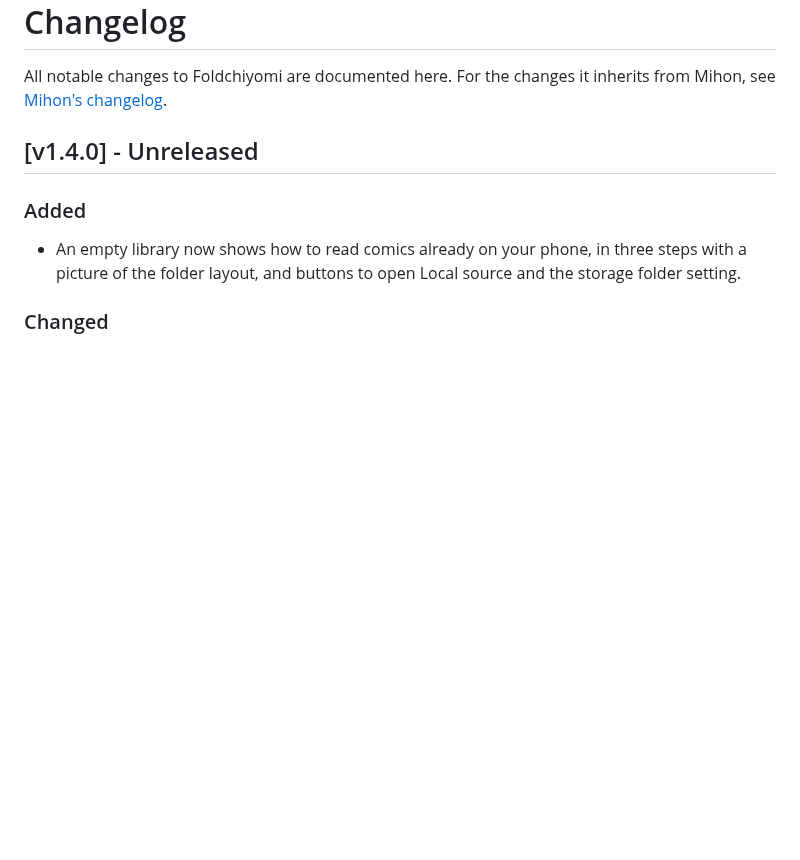
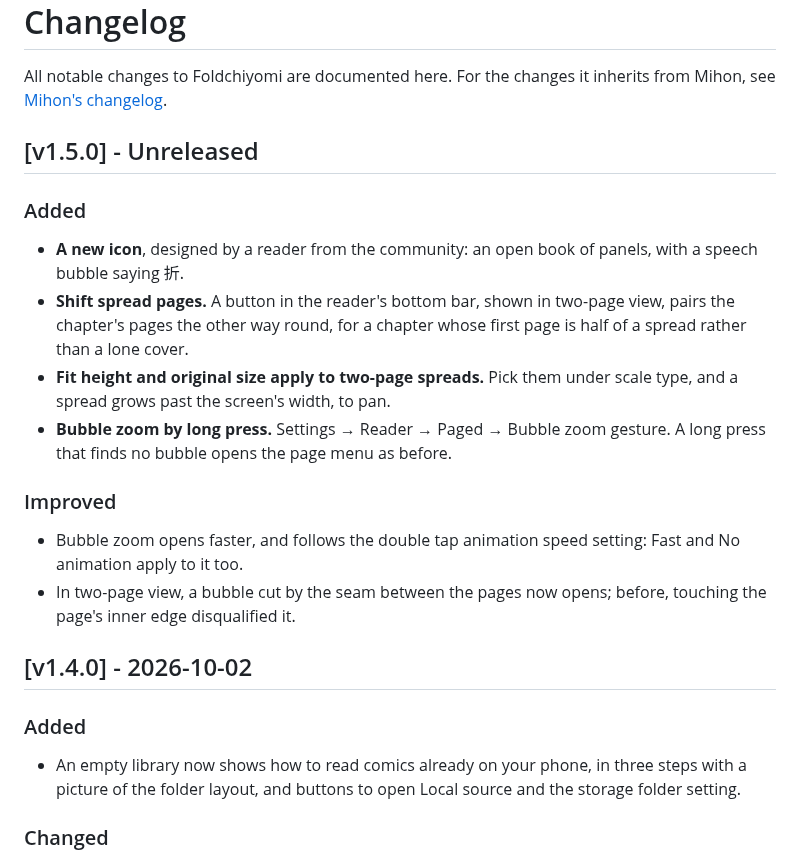
Before and after one commit to GarrettKK/Foldchiyomi, a Markdown page: CHANGELOG.md, the part around the change. Rendered like a GitHub page; blank space fills up the shorter version.

```diff
--- a/CHANGELOG.md
+++ b/CHANGELOG.md
@@ -2,7 +2,19 @@
 
 All notable changes to Foldchiyomi are documented here. For the changes it inherits from Mihon, see [Mihon's changelog](https://github.com/mihonapp/mihon/blob/main/CHANGELOG.md).
 
-## [v1.4.0] - Unreleased
+## [v1.5.0] - Unreleased
+
+### Added
+- **A new icon**, designed by a reader from the community: an open book of panels, with a speech bubble saying 折.
+- **Shift spread pages.** A button in the reader's bottom bar, shown in two-page view, pairs the chapter's pages the other way round, for a chapter whose first page is half of a spread rather than a lone cover.
+- **Fit height and original size apply to two-page spreads.** Pick them under scale type, and a spread grows past the screen's width, to pan.
+- **Bubble zoom by long press.** Settings → Reader → Paged → Bubble zoom gesture. A long press that finds no bubble opens the page menu as before.
+
+### Improved
+- Bubble zoom opens faster, and follows the double tap animation speed setting: Fast and No animation apply to it too.
+- In two-page view, a bubble cut by the seam between the pages now opens; before, touching the page's inner edge disqualified it.
+
+## [v1.4.0] - 2026-10-02
 
 ### Added
 - An empty library now shows how to read comics already on your phone, in three steps with a picture of the folder layout, and buttons to open Local source and the storage folder setting.
```
Also changed, not shown: README.md (+1 -2 lines), .github/assets/foldchiyomi.png, 17 other files.
